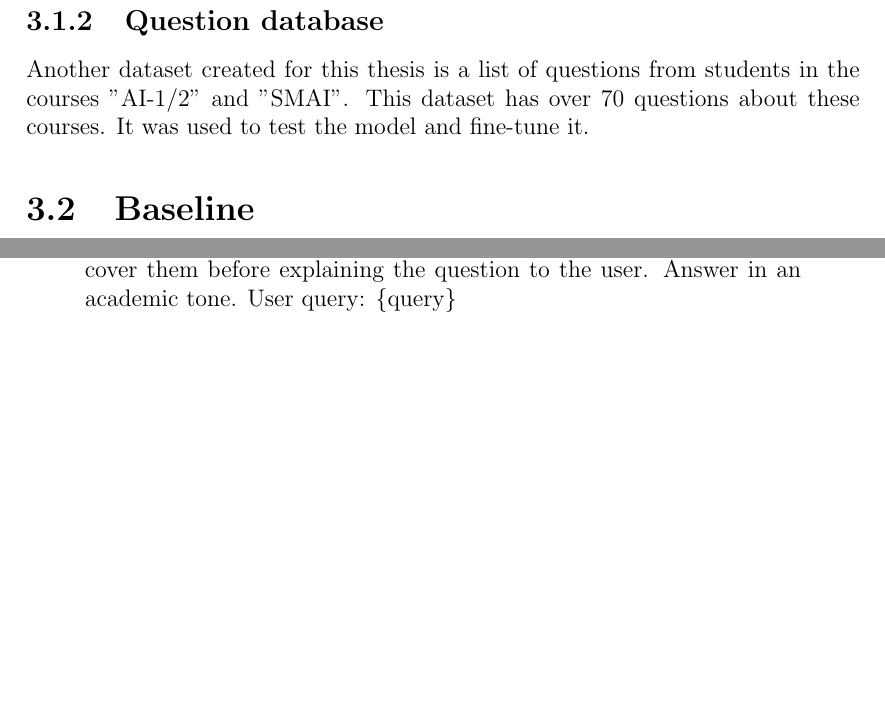
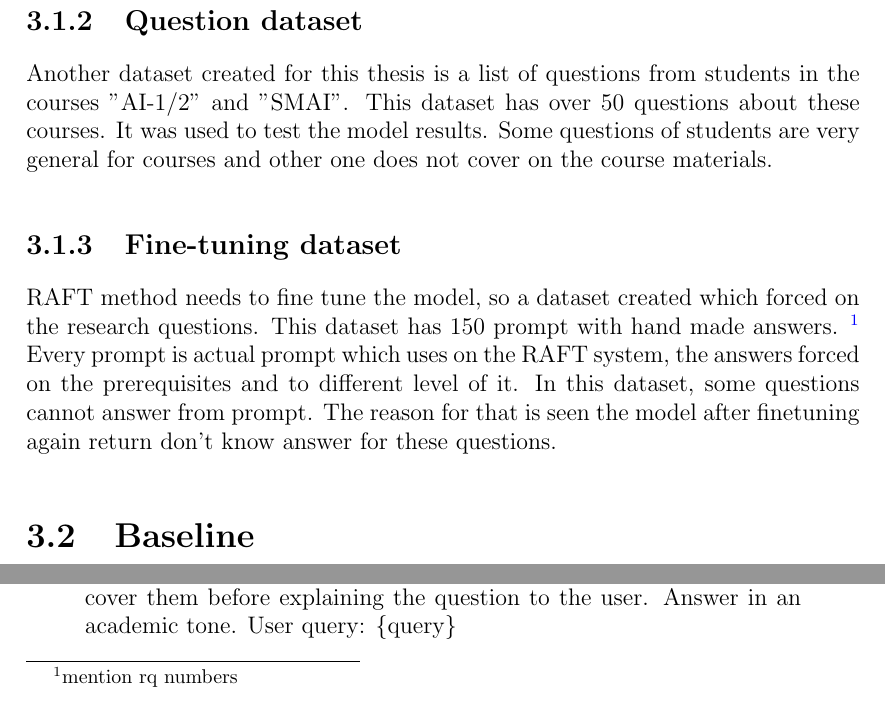
Before and after one commit to behroozbc/payan-naame, a LaTeX thesis (ketabche/main.tex, which reads ketabche/chapters/Methods/section/dataset.tex): two parts of page 22 of 37, joined at a grey line, cut so that both start at the same text, the shorter picture padded with empty space. Compiled offline with pdfLaTeX.

Commit message:
add fine tune data  set

```diff
--- a/ketabche/chapters/Methods/section/dataset.tex
+++ b/ketabche/chapters/Methods/section/dataset.tex
@@ -22,6 +22,15 @@ The Learner Model associates Bloom's Taxonomy levels with every symbol in MathHu
   \end{tikzpicture}
 \end{center}
 The Tripartite name originates from this part because three separate systems are combined to produce one dataset for the task.
-\subsection{Question database}
+\subsection{Question dataset}
 Another dataset created for this thesis is a list of questions from students in the courses "AI-1/2" and "SMAI".
-This dataset has over 70 questions about these courses. It was used to test the model and fine-tune it.
+This dataset has over 50 questions about these courses. It was used to test the model results.
+Some questions of students are very general for courses and other one does not cover on the course materials.
+\subsection{Fine-tuning dataset}
+\label{fine_tune_dataset}
+RAFT method needs to fine tune the model, so a dataset created which forced on the
+research questions. This dataset has 150 prompt with hand made answers. \footnote{mention rq numbers}
+Every prompt is actual prompt which uses on the RAFT system, the answers forced on
+the prerequisites and to different level of it.
+In this dataset, some questions cannot answer from prompt. The reason for that is
+seen the model after finetuning again return don't know answer for these questions.
--- a/ketabche/main.tex
+++ b/ketabche/main.tex
@@ -13,9 +13,11 @@
 \usepackage{tabularx}
 \usepackage[citestyle=alphabetic,bibstyle=authortitle]{biblatex}
 \usepackage{listings}
+\usepackage{csquotes}
 \addbibresource{kwarc.bib/kwarc.bib}
 \addbibresource{references.bib}
 \usepackage[bookmarksnumbered,bookmarksopen,colorlinks,urlcolor=gray,linkcolor=blue,citecolor=blue]{hyperref}
+\usepackage{bookmark}
 \usetikzlibrary {calc,positioning,shapes.misc}
 \tikzset{terminal/.style={rectangle,draw,inner sep=2pt}}
 \input{preamble}
```
Also changed, not shown: ketabche/chapters/Methods/section/rag-pipeline.tex (+1 -0 lines).
